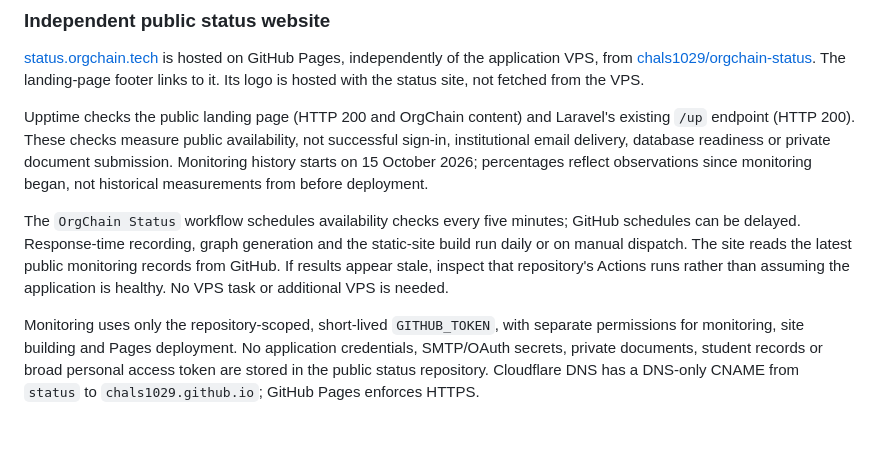
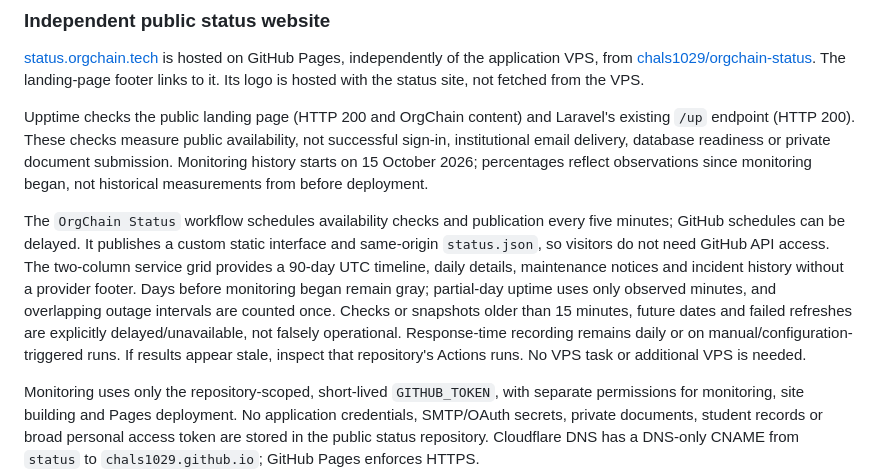
Before and after one commit to chals1029/OrgChainProject, a Markdown page: README.md, the part around the change. Drawn GitHub-style; blank space fills up the shorter version.

Commit message:
Document the redesigned public status website

```diff
--- a/README.md
+++ b/README.md
@@ -245,7 +245,7 @@ The public landing page supplies Open Graph title, description, canonical URL an
 
 Upptime checks the public landing page (HTTP 200 and OrgChain content) and Laravel's existing `/up` endpoint (HTTP 200). These checks measure public availability, not successful sign-in, institutional email delivery, database readiness or private document submission. Monitoring history starts on 15 October 2026; percentages reflect observations since monitoring began, not historical measurements from before deployment.
 
-The `OrgChain Status` workflow schedules availability checks every five minutes; GitHub schedules can be delayed. Response-time recording, graph generation and the static-site build run daily or on manual dispatch. The site reads the latest public monitoring records from GitHub. If results appear stale, inspect that repository's Actions runs rather than assuming the application is healthy. No VPS task or additional VPS is needed.
+The `OrgChain Status` workflow schedules availability checks and publication every five minutes; GitHub schedules can be delayed. It publishes a custom static interface and same-origin `status.json`, so visitors do not need GitHub API access. The two-column service grid provides a 90-day UTC timeline, daily details, maintenance notices and incident history without a provider footer. Days before monitoring began remain gray; partial-day uptime uses only observed minutes, and overlapping outage intervals are counted once. Checks or snapshots older than 15 minutes, future dates and failed refreshes are explicitly delayed/unavailable, not falsely operational. Response-time recording remains daily or on manual/configuration-triggered runs. If results appear stale, inspect that repository's Actions runs. No VPS task or additional VPS is needed.
 
 Monitoring uses only the repository-scoped, short-lived `GITHUB_TOKEN`, with separate permissions for monitoring, site building and Pages deployment. No application credentials, SMTP/OAuth secrets, private documents, student records or broad personal access token are stored in the public status repository. Cloudflare DNS has a DNS-only CNAME from `status` to `chals1029.github.io`; GitHub Pages enforces HTTPS.
 
```
Also changed, not shown: CHANGELOG.md (+1 -0 lines).
